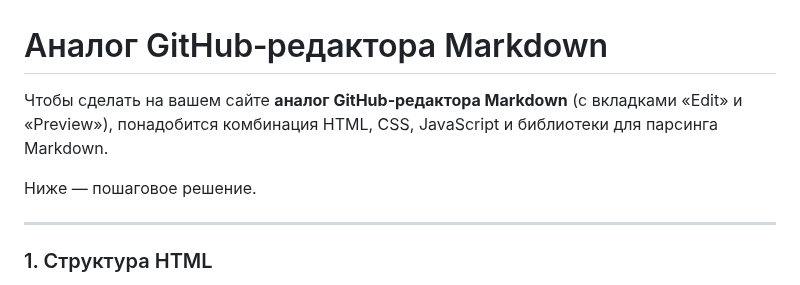
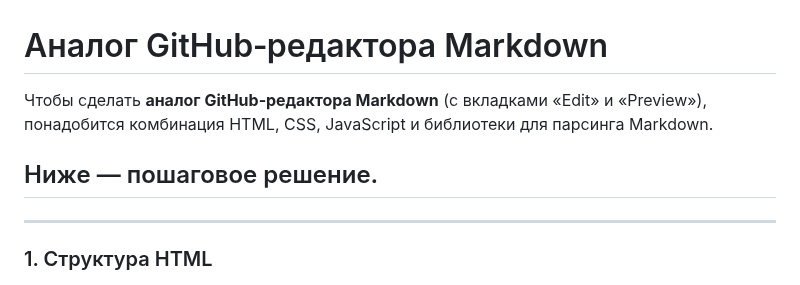
Before and after one commit to yuratokazin/Lesson001, a Markdown page: Markdown Editor/README.md, the part around the change. Drawn GitHub-style.

Commit message:
Аналог GitHub‑редактора Markdown

```diff
--- a/Markdown Editor/README.md
+++ b/Markdown Editor/README.md
@@ -1,8 +1,8 @@
 # Аналог GitHub‑редактора Markdown
 
-Чтобы сделать на вашем сайте **аналог GitHub‑редактора Markdown** (с вкладками «Edit» и «Preview»), понадобится комбинация HTML, CSS, JavaScript и библиотеки для парсинга Markdown.
+Чтобы сделать **аналог GitHub‑редактора Markdown** (с вкладками «Edit» и «Preview»), понадобится комбинация HTML, CSS, JavaScript и библиотеки для парсинга Markdown.
 
-Ниже — пошаговое решение.
+## Ниже — пошаговое решение.
 
 ------
 
```
